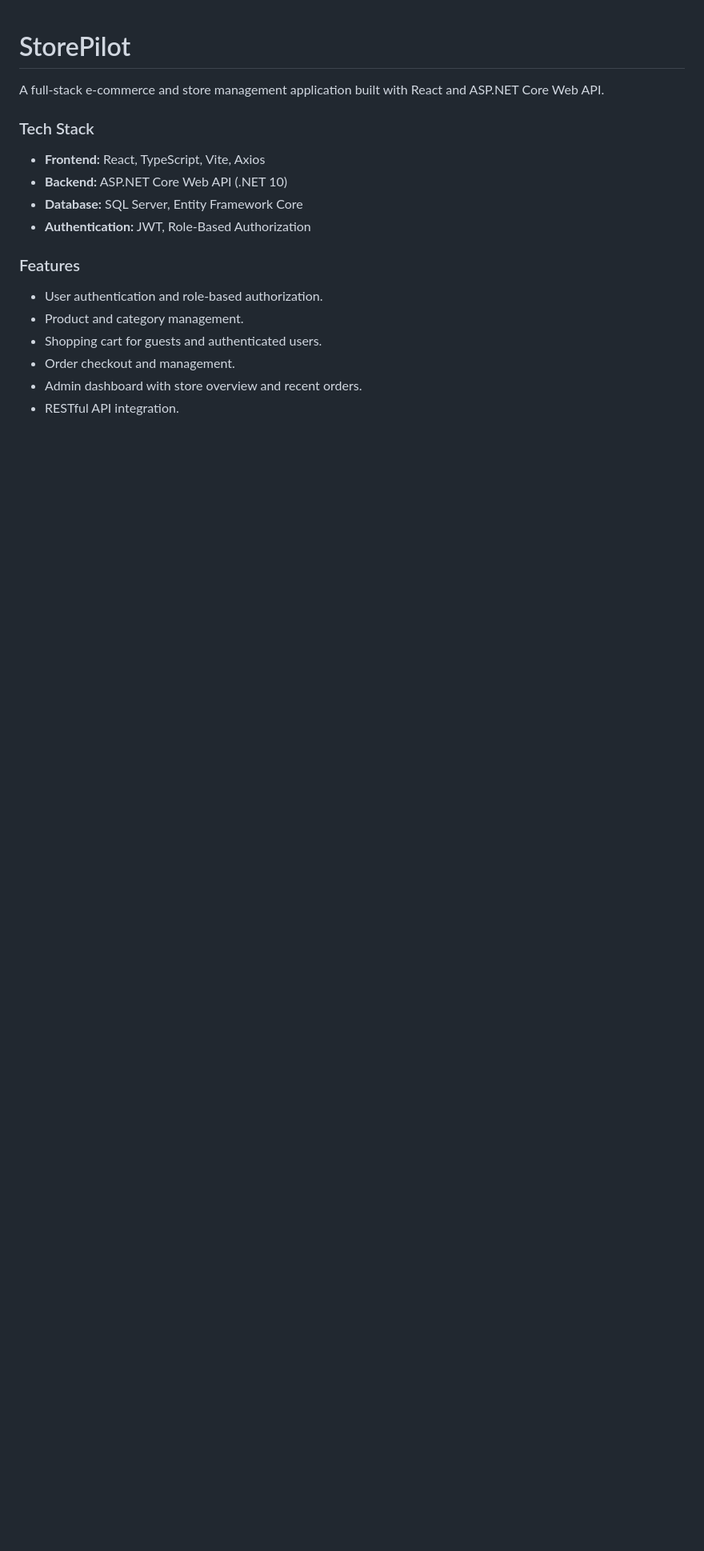
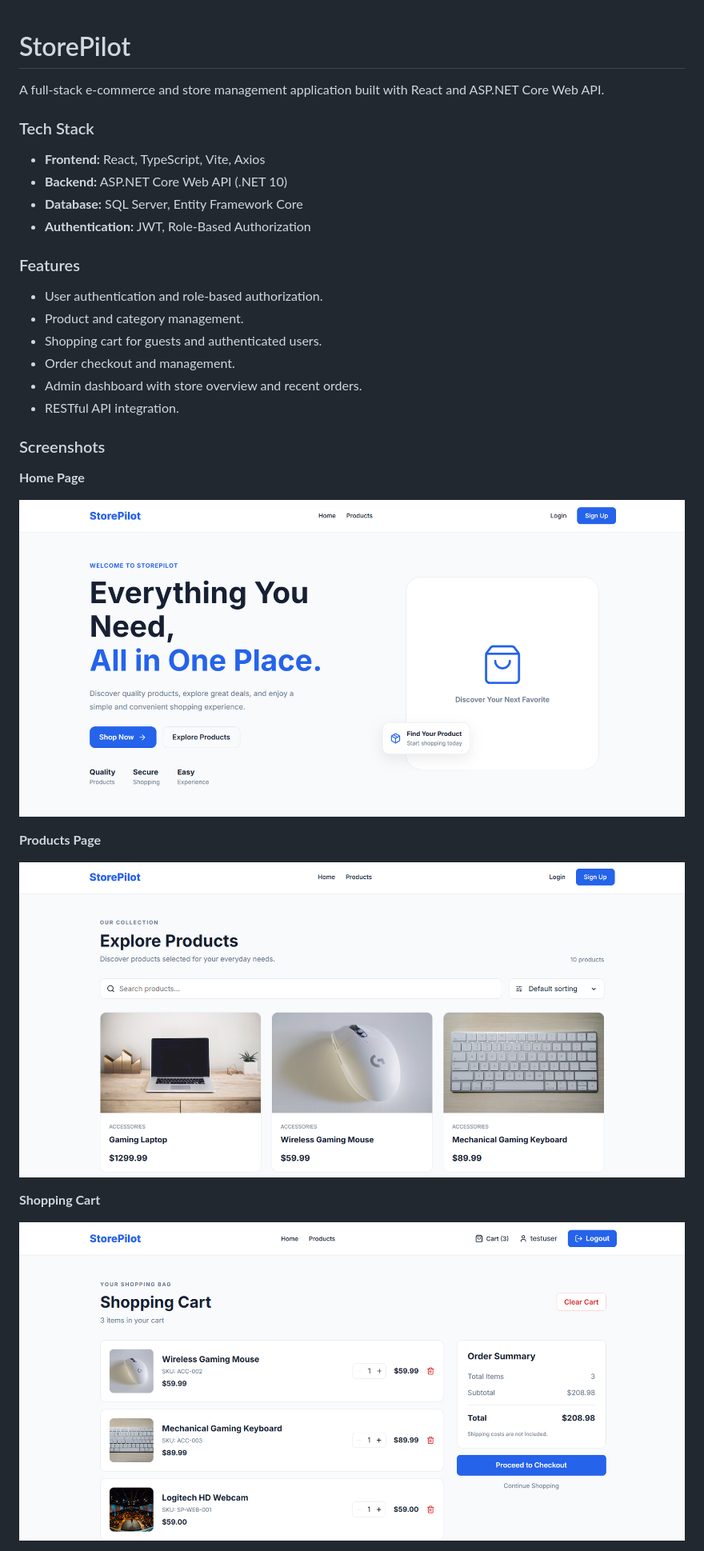
Before and after one commit to SidiAbdullah/StorePilot, a Markdown page: README.md, the part around one of its changes. Shown at 80% size. Rendered like a GitHub page; pictures changed too: screenshots/cart.png (added), screenshots/home.png (added), screenshots/products.png (added); blank space fills up the shorter version.

```diff
--- a/README.md
+++ b/README.md
@@ -17,3 +17,18 @@ A full-stack e-commerce and store management application built with React and AS
 - Order checkout and management.
 - Admin dashboard with store overview and recent orders.
 - RESTful API integration.
+
+### Screenshots
+
+**Home Page**
+
+![Home Page](screenshots/home.png)
+
+**Products Page**
+
+![Products Page](screenshots/products.png)
+
+**Shopping Cart**
+
+![Shopping Cart](screenshots/cart.png)
+
```
Also changed, not shown: other parts of README.md (+7 -0 lines), screenshots/checkout.png (added), screenshots/dashboard.png (added).
